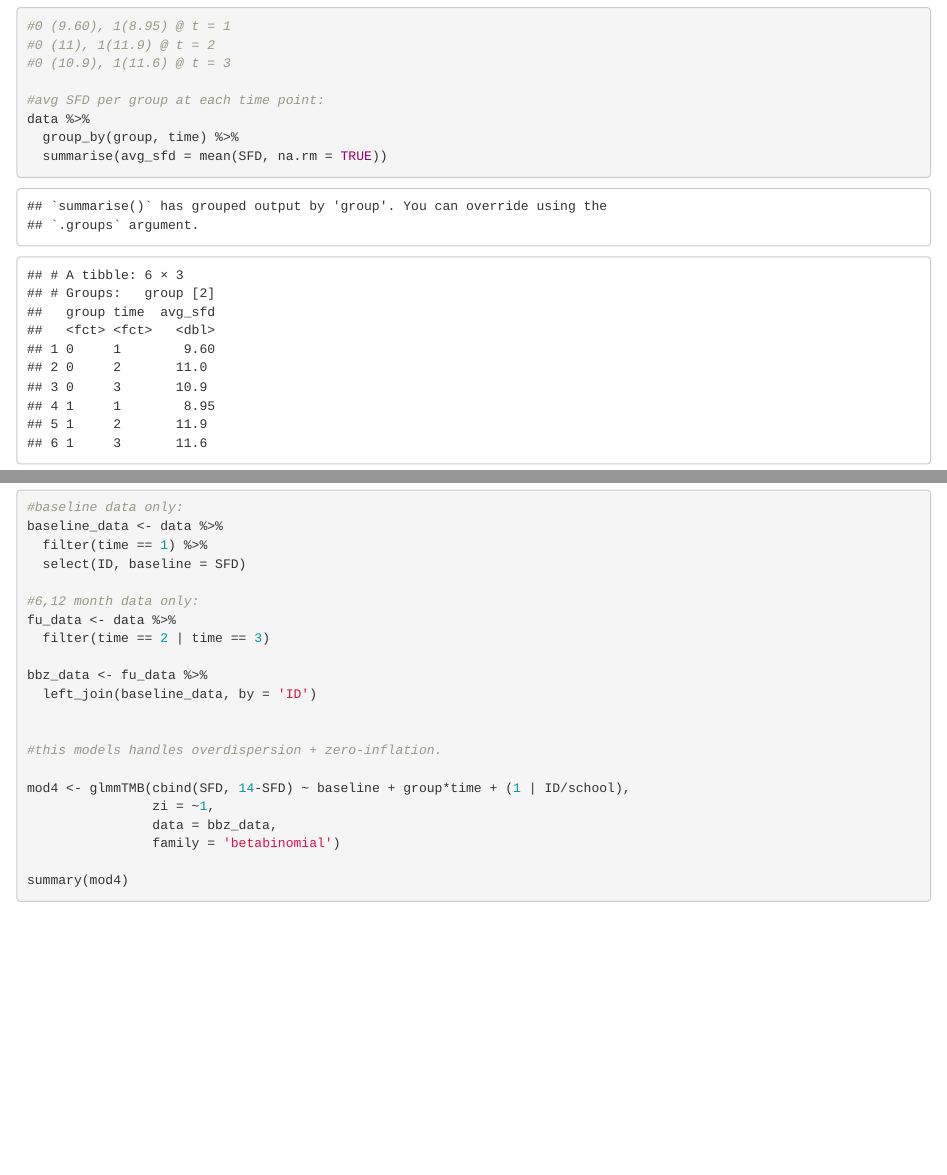
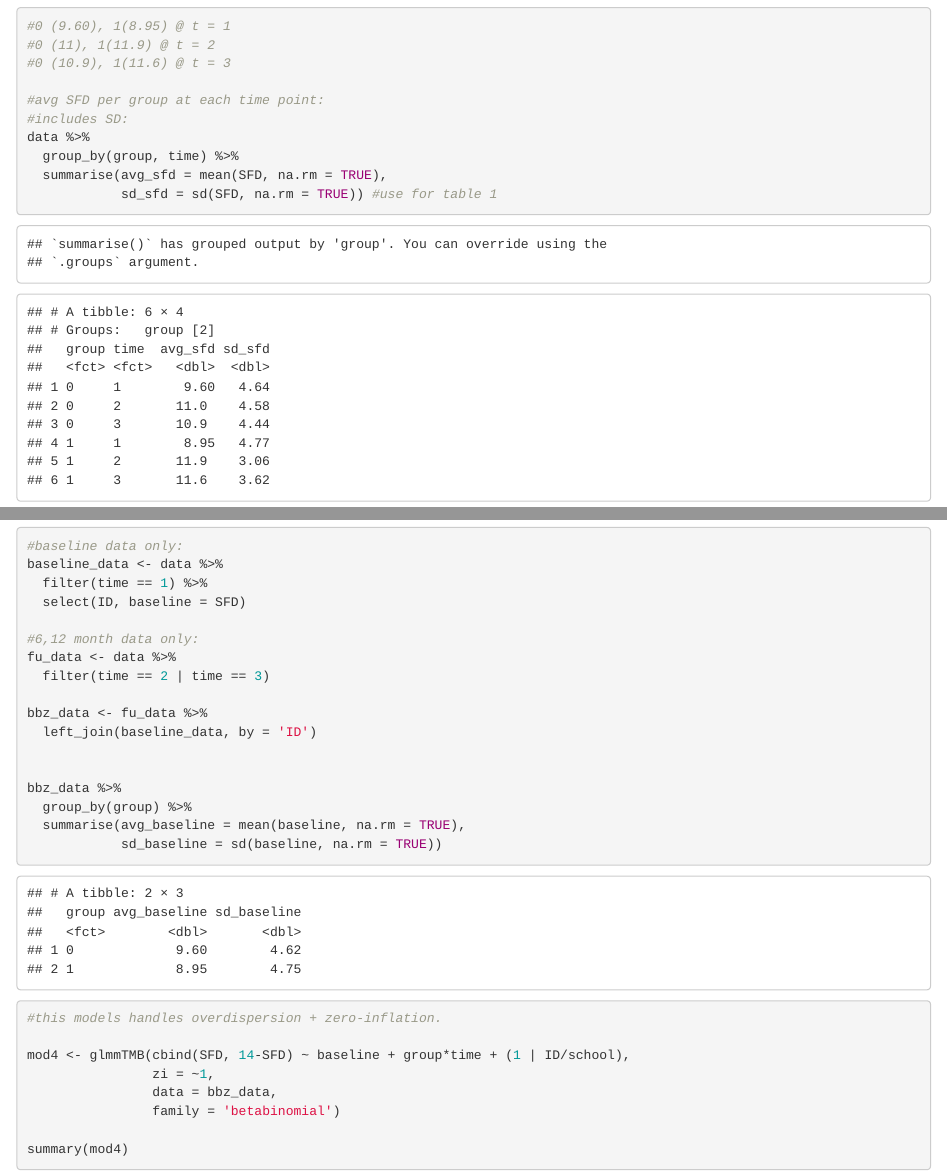
Before and after one commit to lupeal/spris_I, an R Markdown document (Project 5/data_analysis.Rmd): the page in a window 1100 px wide, from 1620 px down, and a second part further down, joined at a grey line. Rendered offline with R 4.5, knitr and Pandoc, with nearby package versions; some code elsewhere in the file could not run offline.

Commit message:
computing table 1 vals.

```diff
--- a/Project 5/data_analysis.Rmd
+++ b/Project 5/data_analysis.Rmd
@@ -80,9 +80,11 @@ data %>%
 #0 (10.9), 1(11.6) @ t = 3
 
 #avg SFD per group at each time point:
+#includes SD:
 data %>%
   group_by(group, time) %>%
-  summarise(avg_sfd = mean(SFD, na.rm = TRUE))
+  summarise(avg_sfd = mean(SFD, na.rm = TRUE),
+            sd_sfd = sd(SFD, na.rm = TRUE)) #use for table 1
 
 #overall avg SFD per group
 data %>%
@@ -324,6 +327,12 @@ bbz_data <- fu_data %>%
   left_join(baseline_data, by = 'ID')
 
 
+bbz_data %>%
+  group_by(group) %>%
+  summarise(avg_baseline = mean(baseline, na.rm = TRUE),
+            sd_baseline = sd(baseline, na.rm = TRUE))
+
+
 #this models handles overdispersion + zero-inflation.
 
 mod4 <- glmmTMB(cbind(SFD, 14-SFD) ~ baseline + group*time + (1 | ID/school),
```
Also changed, not shown: Project 5/data_analysis.Rmd (5 more changed lines), 1 other file.
